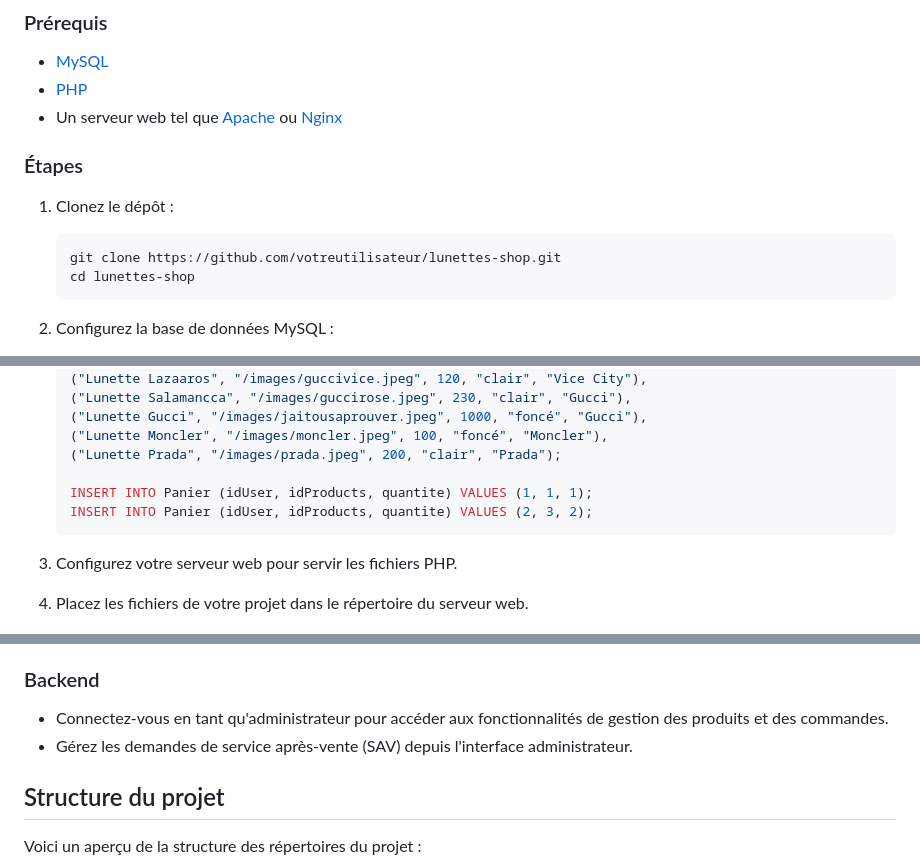
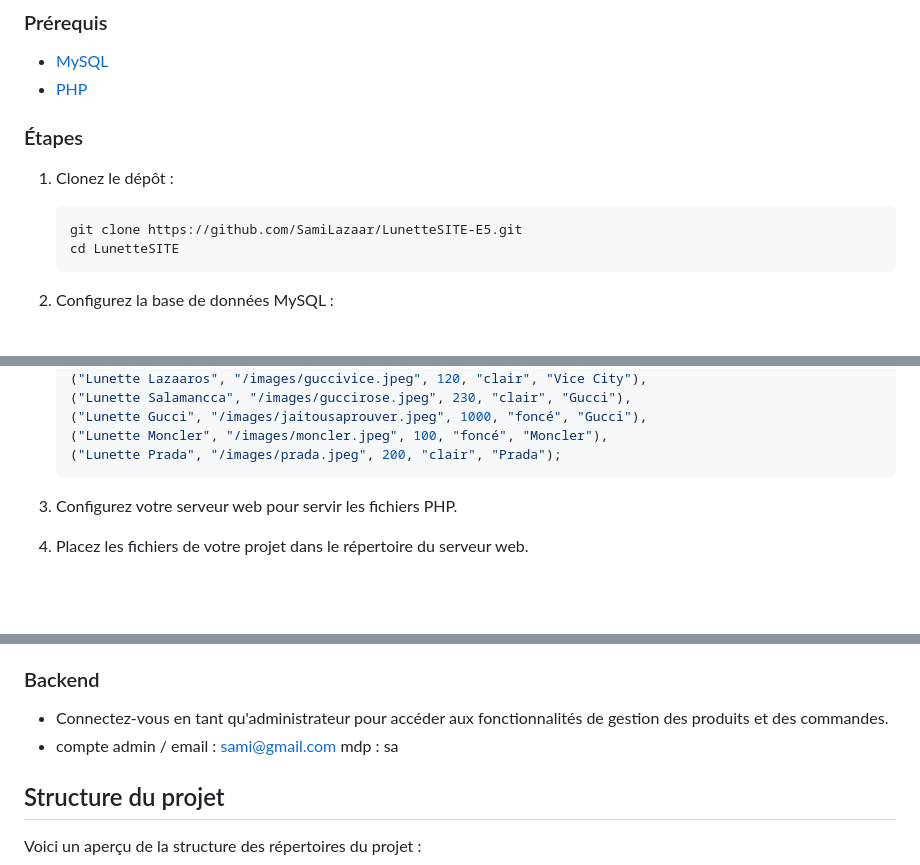
Before and after one commit to Samilazaar/LunetteSITE-E5-Projet, a Markdown page: README.md, 3 parts joined by grey strips. Rendered like a GitHub page; blank space fills up the shorter version.

````diff
--- a/README.md
+++ b/README.md
@@ -34,15 +34,14 @@ LunettesSITE est un site web de commerce électronique permettant aux utilisateu
 
 - [MySQL](https://www.mysql.com/)
 - [PHP](https://www.php.net/)
-- Un serveur web tel que [Apache](https://httpd.apache.org/) ou [Nginx](https://www.nginx.com/)
 
 ### Étapes
 
 1. Clonez le dépôt :
 
     ```bash
-    git clone https://github.com/votreutilisateur/lunettes-shop.git
-    cd lunettes-shop
+    git clone https://github.com/SamiLazaar/LunetteSITE-E5.git
+    cd LunetteSITE
     ```
 
 2. Configurez la base de données MySQL :
@@ -110,9 +109,6 @@ LunettesSITE est un site web de commerce électronique permettant aux utilisateu
     ("Lunette Gucci", "/images/jaitousaprouver.jpeg", 1000, "foncé", "Gucci"),
     ("Lunette Moncler", "/images/moncler.jpeg", 100, "foncé", "Moncler"),
     ("Lunette Prada", "/images/prada.jpeg", 200, "clair", "Prada");
-
-    INSERT INTO Panier (idUser, idProducts, quantite) VALUES (1, 1, 1);
-    INSERT INTO Panier (idUser, idProducts, quantite) VALUES (2, 3, 2);
     ```
 
 3. Configurez votre serveur web pour servir les fichiers PHP.
@@ -129,7 +125,7 @@ LunettesSITE est un site web de commerce électronique permettant aux utilisateu
 ### Backend
 
 - Connectez-vous en tant qu'administrateur pour accéder aux fonctionnalités de gestion des produits et des commandes.
-- Gérez les demandes de service après-vente (SAV) depuis l'interface administrateur.
+- compte admin / email : sami@gmail.com mdp : sa
 
 ## Structure du projet
 
````
Also changed, not shown: other parts of README.md (+0 -4 lines).
